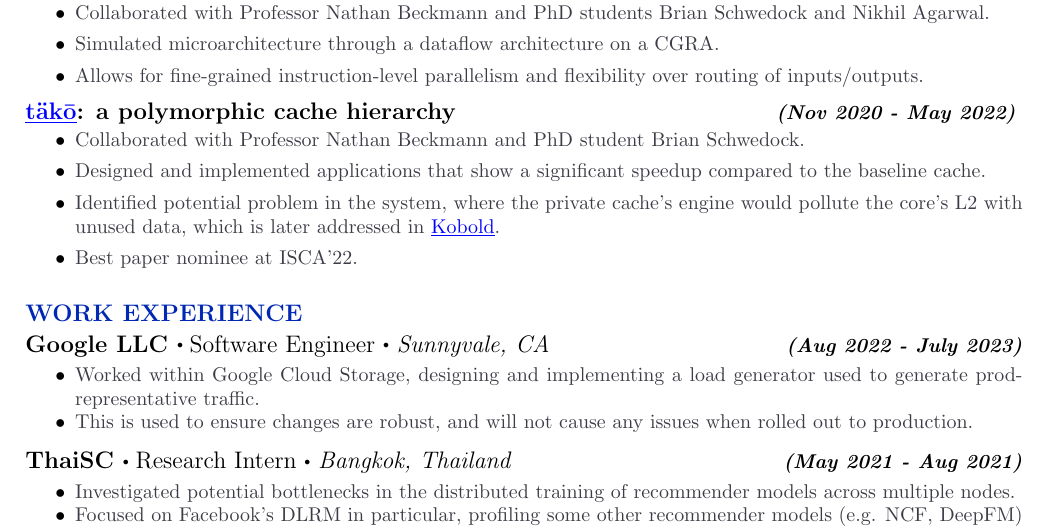
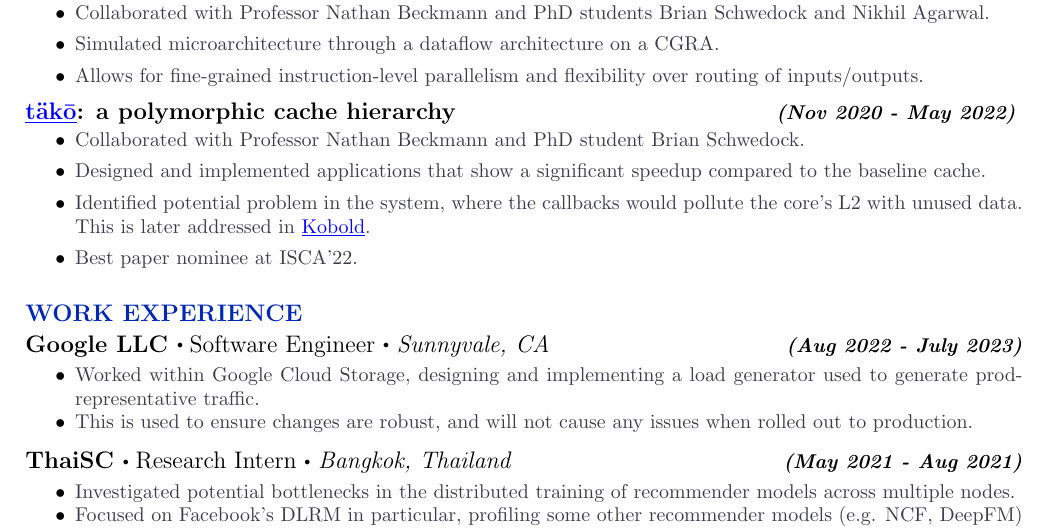
Before and after one commit to Piratach/resume, a LaTeX CV (resume.tex): part of the page, cut so that both start at the same text. Compiled offline with pdfLaTeX.

Commit message:
Minor wording change.

```diff
--- a/resume.tex
+++ b/resume.tex
@@ -130,7 +130,7 @@
     \itemsep0em
     \item \textcolor{lighterG}{Collaborated with Professor Nathan Beckmann and PhD student Brian Schwedock.}
     \item \textcolor{lighterG}{Designed and implemented applications that show a significant speedup compared to the baseline cache.}
-    \item \textcolor{lighterG}{Identified potential problem in the system, where the private cache's engine would pollute the core's L2 with unused data, which is later addressed in \href{https://ieeexplore.ieee.org/document/10106564}{\underline{Kobold}}.}
+    \item \textcolor{lighterG}{Identified potential problem in the system, where the callbacks would pollute the core's L2 with unused data. This is later addressed in \href{https://ieeexplore.ieee.org/document/10106564}{\underline{Kobold}}.}
     \item \textcolor{lighterG}{Best paper nominee at ISCA'22.}
   \end{itemize}
 
```
Also changed, not shown: resume.pdf, 3 other files.
